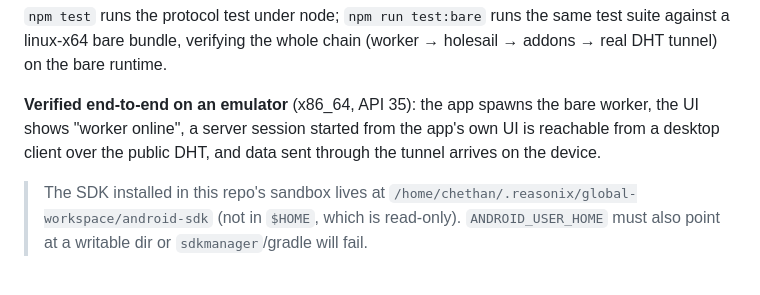
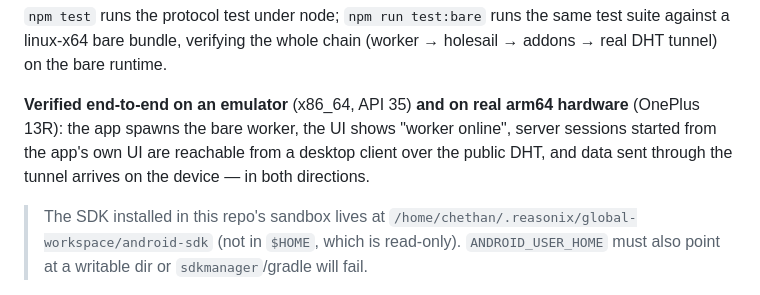
Before and after one commit to chethan62/holesail-gui, a Markdown page: README.md, the part around the change. Drawn GitHub-style.

Commit message:
docs: note real-device verification (OnePlus 13R, arm64)

```diff
--- a/README.md
+++ b/README.md
@@ -185,10 +185,11 @@ own Android build):
 same test suite against a linux-x64 bare bundle, verifying the whole chain
 (worker → holesail → addons → real DHT tunnel) on the bare runtime.
 
-**Verified end-to-end on an emulator** (x86_64, API 35): the app spawns the
-bare worker, the UI shows "worker online", a server session started from the
-app's own UI is reachable from a desktop client over the public DHT, and data
-sent through the tunnel arrives on the device.
+**Verified end-to-end on an emulator** (x86_64, API 35) **and on real arm64
+hardware** (OnePlus 13R): the app spawns the bare worker, the UI shows
+"worker online", server sessions started from the app's own UI are reachable
+from a desktop client over the public DHT, and data sent through the tunnel
+arrives on the device — in both directions.
 
 > The SDK installed in this repo's sandbox lives at
 > `/home/chethan/.reasonix/global-workspace/android-sdk` (not in `$HOME`,
```
